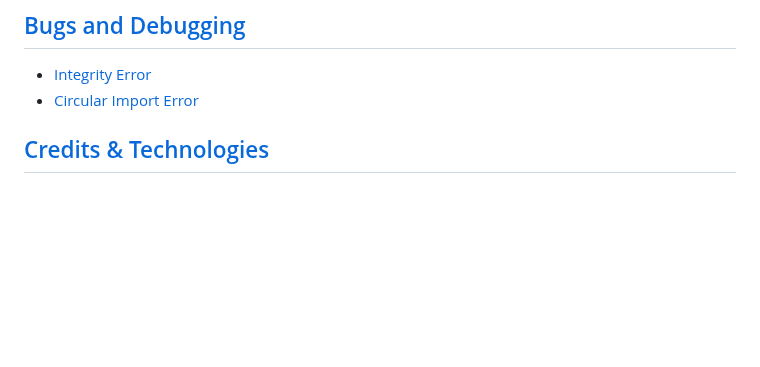
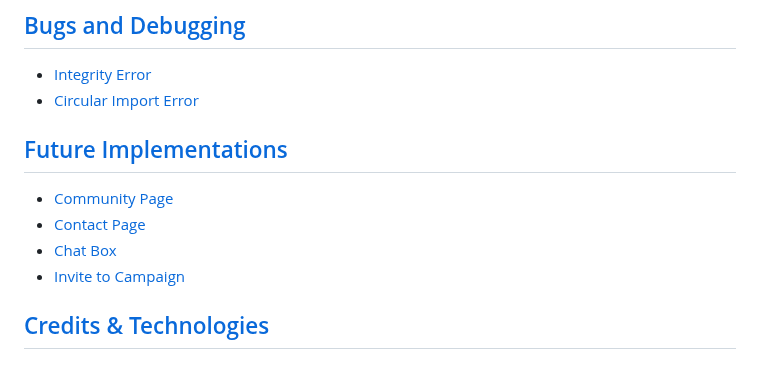
Before and after one commit to whelew/party-tracker-project-four, a Markdown page: README.md, the part around one of its changes. Drawn GitHub-style; blank space fills up the shorter version.

```diff
--- a/README.md
+++ b/README.md
@@ -21,6 +21,14 @@
 
 - [Integrity Error](#integrity-error)
 - [Circular Import Error](#circular-import)
+
+## [Future Implementations](#future-implementations-1)
+
+- [Community Page](#community-page-1)
+- [Contact Page](#contact-page-1)
+- [Chat Box](#chat-box)
+- [Invite to Campaign](#invite-to-campaign)
+
 
 ## [Credits & Technologies](#credits--technologies-1)
 
```
Also changed, not shown: other parts of README.md (+46 -0 lines).
